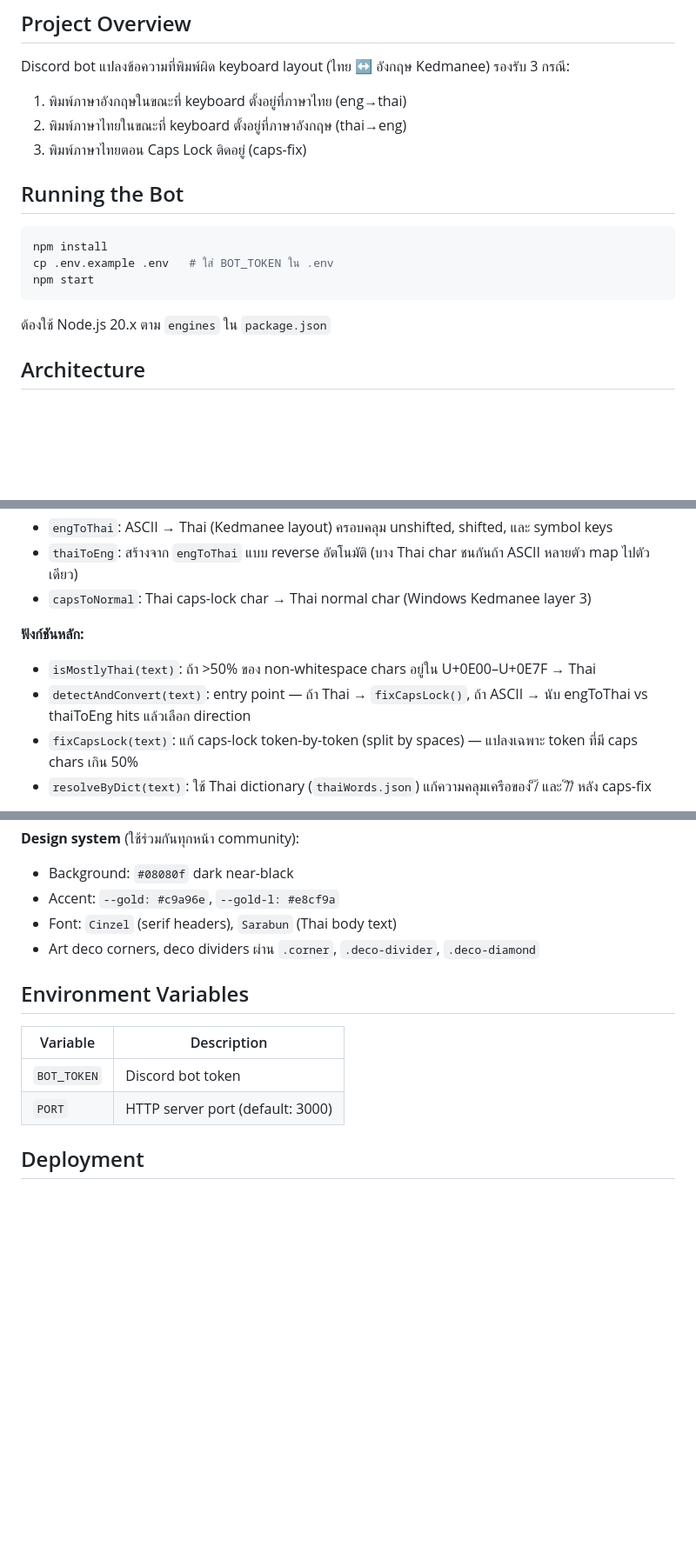
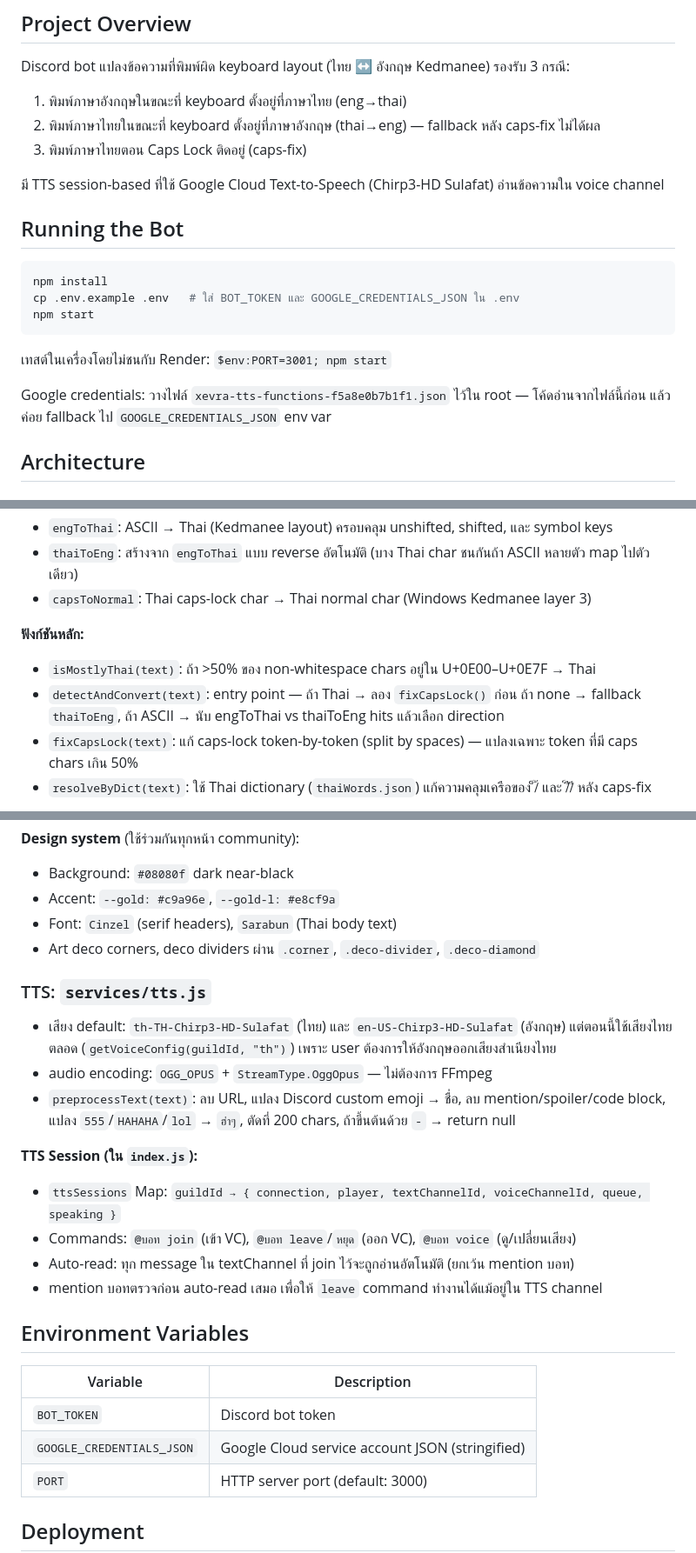
Before and after one commit to CheertimeHub/keyboard-fix-bot, a Markdown page: CLAUDE.md, 3 parts joined by grey strips. Shown at 87% size. Rendered like a GitHub page; blank space fills up the shorter version.

Commit message:
สวัสดี CLAUDE.md !

````diff
--- a/CLAUDE.md
+++ b/CLAUDE.md
@@ -6,18 +6,22 @@ This file provides guidance to Claude Code (claude.ai/code) when working with co
 
 Discord bot แปลงข้อความที่พิมพ์ผิด keyboard layout (ไทย ↔ อังกฤษ Kedmanee) รองรับ 3 กรณี:
 1. พิมพ์ภาษาอังกฤษในขณะที่ keyboard ตั้งอยู่ที่ภาษาไทย (eng→thai)
-2. พิมพ์ภาษาไทยในขณะที่ keyboard ตั้งอยู่ที่ภาษาอังกฤษ (thai→eng)
+2. พิมพ์ภาษาไทยในขณะที่ keyboard ตั้งอยู่ที่ภาษาอังกฤษ (thai→eng) — fallback หลัง caps-fix ไม่ได้ผล
 3. พิมพ์ภาษาไทยตอน Caps Lock ติดอยู่ (caps-fix)
+
+มี TTS session-based ที่ใช้ Google Cloud Text-to-Speech (Chirp3-HD Sulafat) อ่านข้อความใน voice channel
 
 ## Running the Bot
 
 ```bash
 npm install
-cp .env.example .env   # ใส่ BOT_TOKEN ใน .env
+cp .env.example .env   # ใส่ BOT_TOKEN และ GOOGLE_CREDENTIALS_JSON ใน .env
 npm start
 ```
 
-ต้องใช้ Node.js 20.x ตาม `engines` ใน `package.json`
+เทสต์ในเครื่องโดยไม่ชนกับ Render: `$env:PORT=3001; npm start`
+
+Google credentials: วางไฟล์ `xevra-tts-functions-f5a8e0b7b1f1.json` ไว้ใน root — โค้ดอ่านจากไฟล์นี้ก่อน แล้วค่อย fallback ไป `GOOGLE_CREDENTIALS_JSON` env var
 
 ## Architecture
 
@@ -46,7 +50,7 @@ Web server รันคู่กันบน `process.env.PORT || 3000`
 
 **ฟังก์ชันหลัก:**
 - `isMostlyThai(text)`: ถ้า >50% ของ non-whitespace chars อยู่ใน U+0E00–U+0E7F → Thai
-- `detectAndConvert(text)`: entry point — ถ้า Thai → `fixCapsLock()`, ถ้า ASCII → นับ engToThai vs thaiToEng hits แล้วเลือก direction
+- `detectAndConvert(text)`: entry point — ถ้า Thai → ลอง `fixCapsLock()` ก่อน ถ้า none → fallback `thaiToEng`, ถ้า ASCII → นับ engToThai vs thaiToEng hits แล้วเลือก direction
 - `fixCapsLock(text)`: แก้ caps-lock token-by-token (split by spaces) — แปลงเฉพาะ token ที่มี caps chars เกิน 50%
 - `resolveByDict(text)`: ใช้ Thai dictionary (`thaiWords.json`) แก้ความคลุมเครือของ ็/้ และ ์/ื/ี หลัง caps-fix
 
@@ -108,11 +112,24 @@ Bot รองรับ commands ที่ใช้ @mention โดยตรง (
 - Font: `Cinzel` (serif headers), `Sarabun` (Thai body text)
 - Art deco corners, deco dividers ผ่าน `.corner`, `.deco-divider`, `.deco-diamond`
 
+### TTS: `services/tts.js`
+
+- เสียง default: `th-TH-Chirp3-HD-Sulafat` (ไทย) และ `en-US-Chirp3-HD-Sulafat` (อังกฤษ) แต่ตอนนี้ใช้เสียงไทยตลอด (`getVoiceConfig(guildId, "th")`) เพราะ user ต้องการให้อังกฤษออกเสียงสำเนียงไทย
+- audio encoding: `OGG_OPUS` + `StreamType.OggOpus` — ไม่ต้องการ FFmpeg
+- `preprocessText(text)`: ลบ URL, แปลง Discord custom emoji → ชื่อ, ลบ mention/spoiler/code block, แปลง `555`/`HAHAHA`/`lol` → `ฮ่าๆ`, ตัดที่ 200 chars, ถ้าขึ้นต้นด้วย `-` → return null
+
+**TTS Session (ใน `index.js`):**
+- `ttsSessions` Map: `guildId → { connection, player, textChannelId, voiceChannelId, queue, speaking }`
+- Commands: `@บอท join` (เข้า VC), `@บอท leave`/`หยุด` (ออก VC), `@บอท voice` (ดู/เปลี่ยนเสียง)
+- Auto-read: ทุก message ใน textChannel ที่ join ไว้จะถูกอ่านอัตโนมัติ (ยกเว้น mention บอท)
+- mention บอทตรวจก่อน auto-read เสมอ เพื่อให้ `leave` command ทำงานได้แม้อยู่ใน TTS channel
+
 ## Environment Variables
 
 | Variable | Description |
 |---|---|
 | `BOT_TOKEN` | Discord bot token |
+| `GOOGLE_CREDENTIALS_JSON` | Google Cloud service account JSON (stringified) |
 | `PORT` | HTTP server port (default: 3000) |
 
 ## Deployment
````
